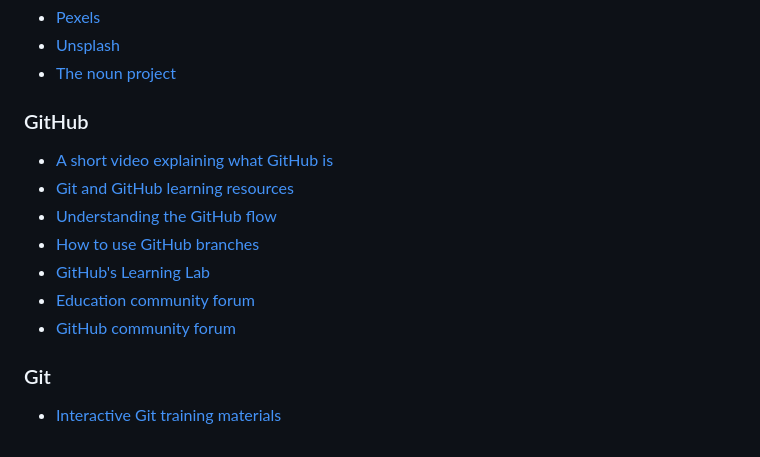
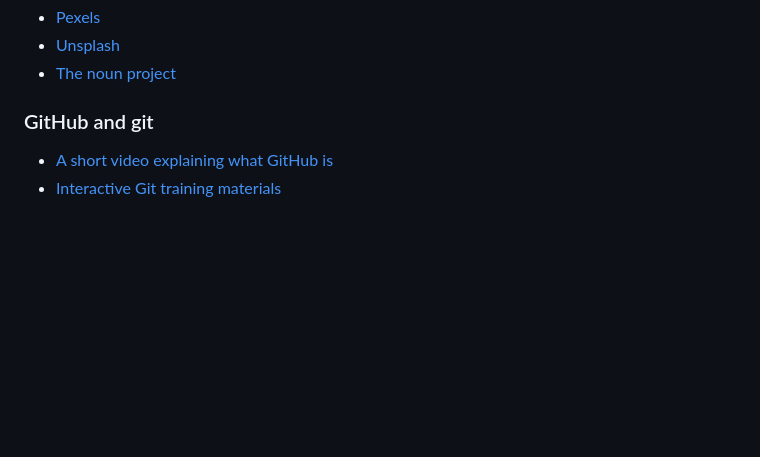
Before and after one commit to Carleton-BIT/template-assignment-01-IRM1005, a Markdown page: README.md, the part around the change. Rendered like a GitHub page; blank space fills up the shorter version.

```diff
--- a/README.md
+++ b/README.md
@@ -151,16 +151,7 @@ There are a few ways that you can submit your work to your Assignment 01 reposit
 - [Unsplash](https://unsplash.com)
 - [The noun project](https://thenounproject.com)
 
-### GitHub
+### GitHub and git
 
 - [A short video explaining what GitHub is](https://www.youtube.com/watch?v=w3jLJU7DT5E&feature=youtu.be)
-- [Git and GitHub learning resources](https://docs.github.com/en/github/getting-started-with-github/git-and-github-learning-resources)
-- [Understanding the GitHub flow](https://guides.github.com/introduction/flow/)
-- [How to use GitHub branches](https://www.youtube.com/watch?v=H5GJfcp3p4Q&feature=youtu.be)
-- [GitHub's Learning Lab](https://lab.github.com/)
-- [Education community forum](https://education.github.community/)
-- [GitHub community forum](https://github.community/)
-
-### Git
-
 - [Interactive Git training materials](https://githubtraining.github.io/training-manual/#/01_getting_ready_for_class)
```
